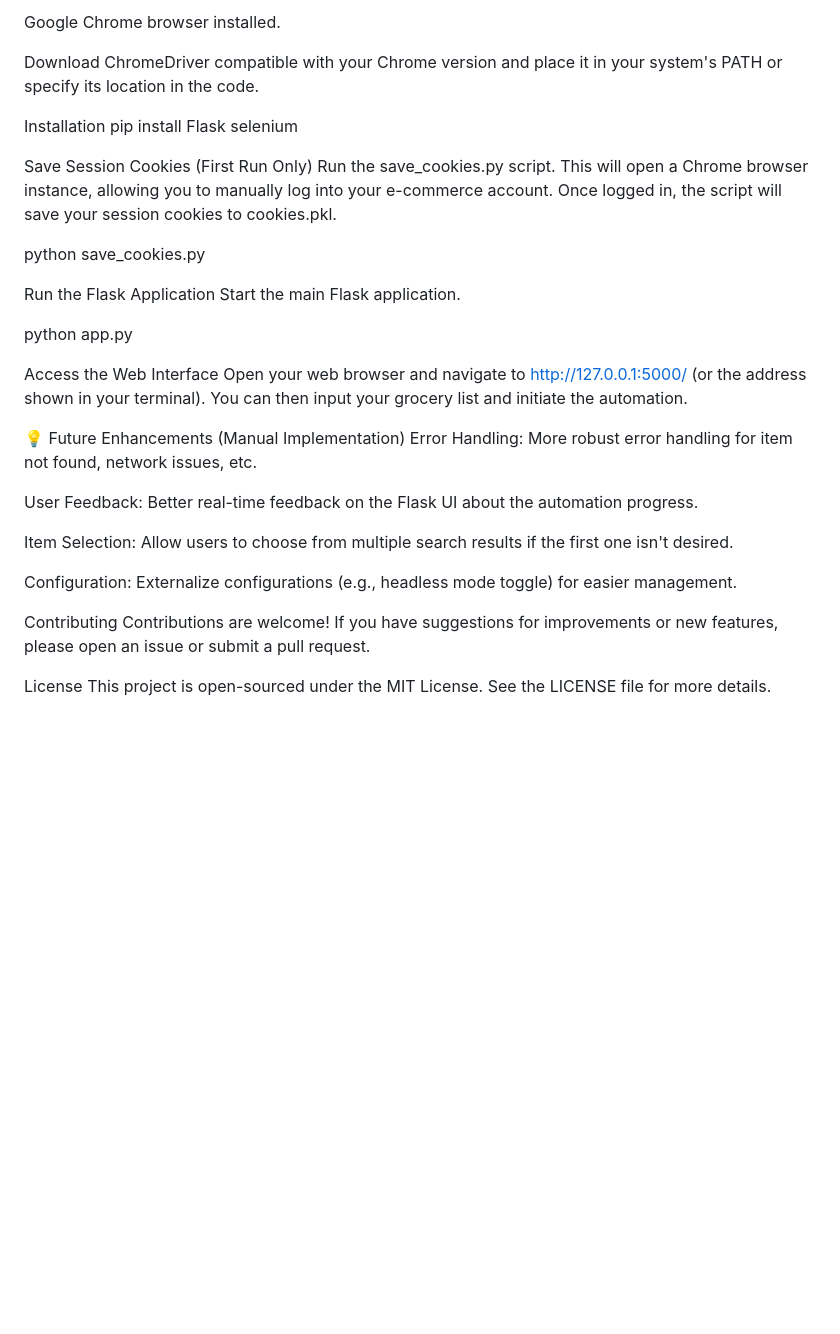
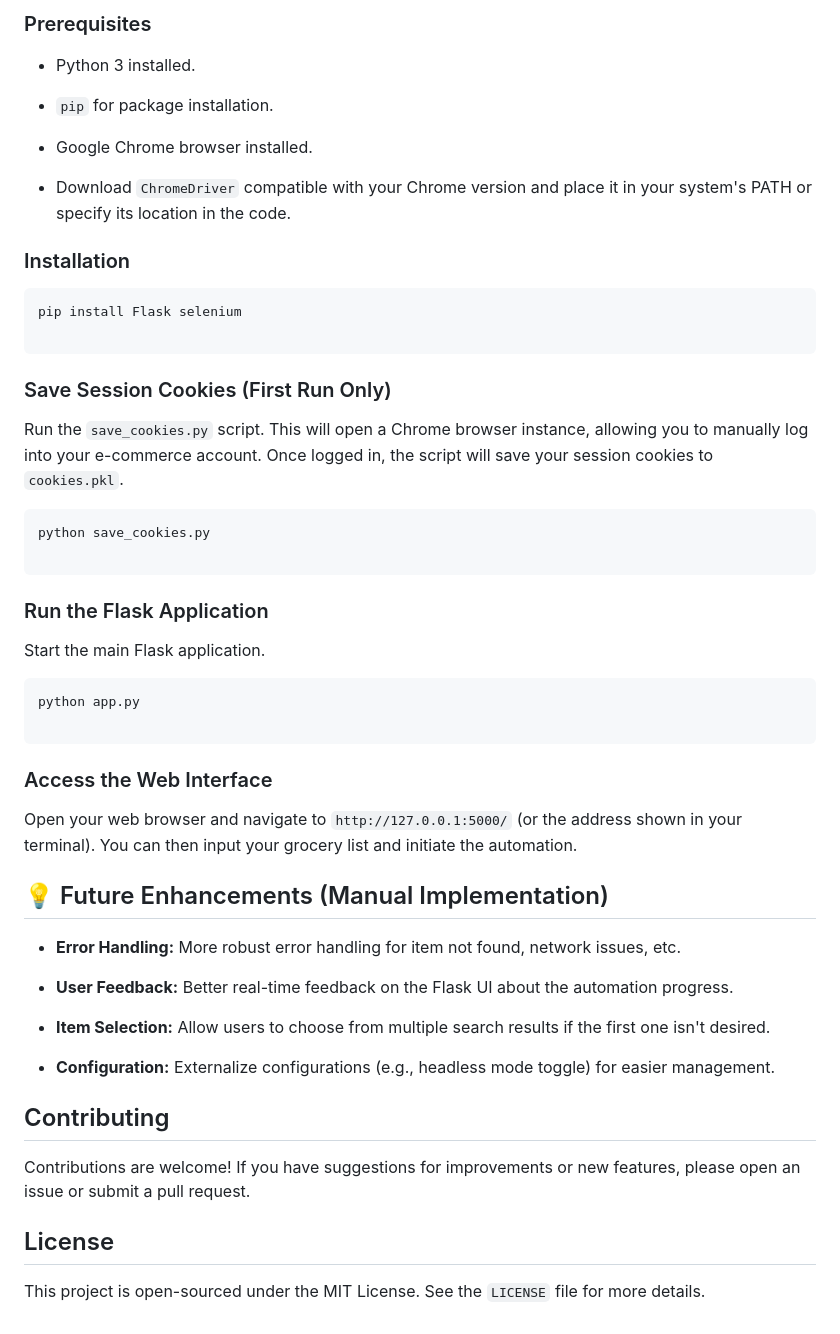
Before and after one commit to anwayv/GreenShelf, a Markdown page: README.md, the part around the change printed below. Rendered like a GitHub page; blank space fills up the shorter version.

````diff
--- a/README.md
+++ b/README.md
@@ -67,35 +68,57 @@ pip for package installation.
 
-Google Chrome browser installed.
+### Prerequisites
 
-Download ChromeDriver compatible with your Chrome version and place it in your system's PATH or specify its location in the code.
+* Python 3 installed.
 
-Installation
+* `pip` for package installation.
+
+* Google Chrome browser installed.
+
+* Download `ChromeDriver` compatible with your Chrome version and place it in your system's PATH or specify its location in the code.
+
+### Installation
+
+```
 pip install Flask selenium
 
-Save Session Cookies (First Run Only)
-Run the save_cookies.py script. This will open a Chrome browser instance, allowing you to manually log into your e-commerce account. Once logged in, the script will save your session cookies to cookies.pkl.
+```
 
+### Save Session Cookies (First Run Only)
+
+Run the `save_cookies.py` script. This will open a Chrome browser instance, allowing you to manually log into your e-commerce account. Once logged in, the script will save your session cookies to `cookies.pkl`.
+
+```
 python save_cookies.py
 
-Run the Flask Application
+```
+
+### Run the Flask Application
+
 Start the main Flask application.
 
+```
 python app.py
 
-Access the Web Interface
-Open your web browser and navigate to http://127.0.0.1:5000/ (or the address shown in your terminal). You can then input your grocery list and initiate the automation.
+```
 
-💡 Future Enhancements (Manual Implementation)
-Error Handling: More robust error handling for item not found, network issues, etc.
+### Access the Web Interface
 
-User Feedback: Better real-time feedback on the Flask UI about the automation progress.
+Open your web browser and navigate to `http://127.0.0.1:5000/` (or the address shown in your terminal). You can then input your grocery list and initiate the automation.
 
-Item Selection: Allow users to choose from multiple search results if the first one isn't desired.
+## 💡 Future Enhancements (Manual Implementation)
 
-Configuration: Externalize configurations (e.g., headless mode toggle) for easier management.
+* **Error Handling:** More robust error handling for item not found, network issues, etc.
 
-Contributing
+* **User Feedback:** Better real-time feedback on the Flask UI about the automation progress.
+
+* **Item Selection:** Allow users to choose from multiple search results if the first one isn't desired.
+
+* **Configuration:** Externalize configurations (e.g., headless mode toggle) for easier management.
+
+## Contributing
+
 Contributions are welcome! If you have suggestions for improvements or new features, please open an issue or submit a pull request.
 
-License
-This project is open-sourced under the MIT License. See the LICENSE file for more details.
+## License
+
+This project is open-sourced under the MIT License. See the `LICENSE` file for more details.
````
Also changed, not shown: other parts of README.md (+35 -34 lines).
